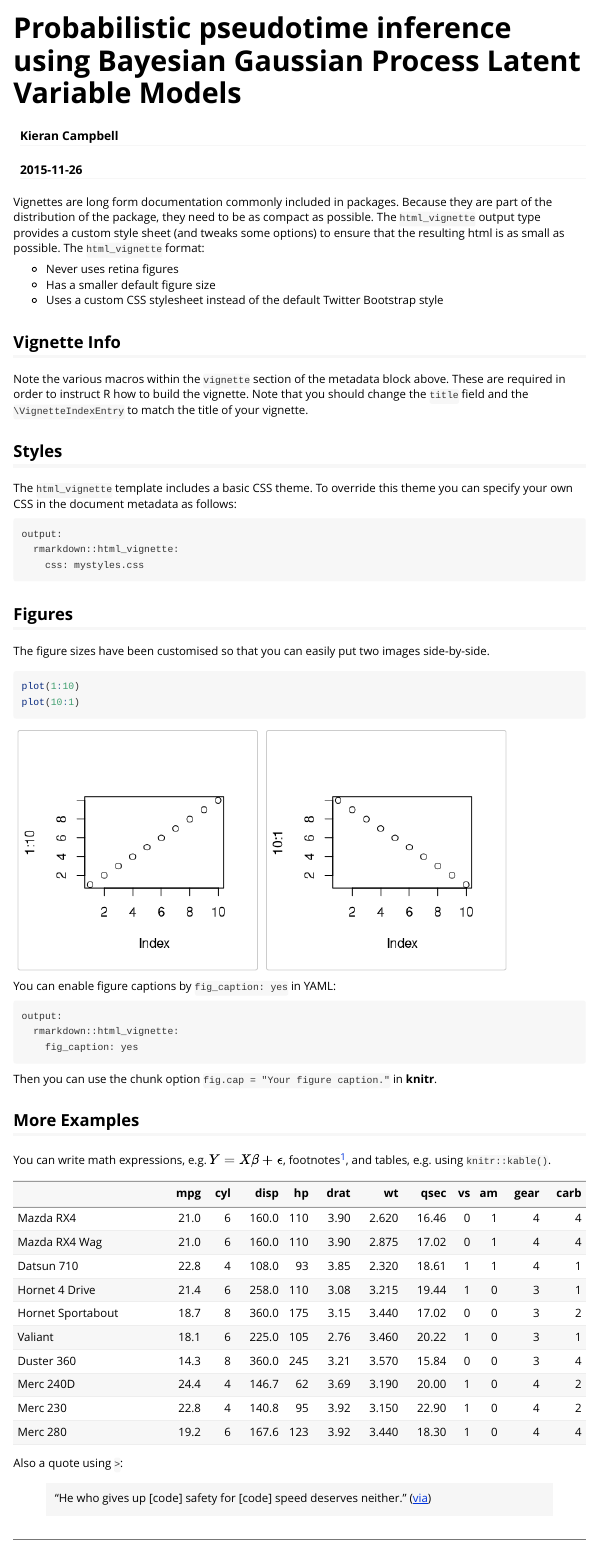
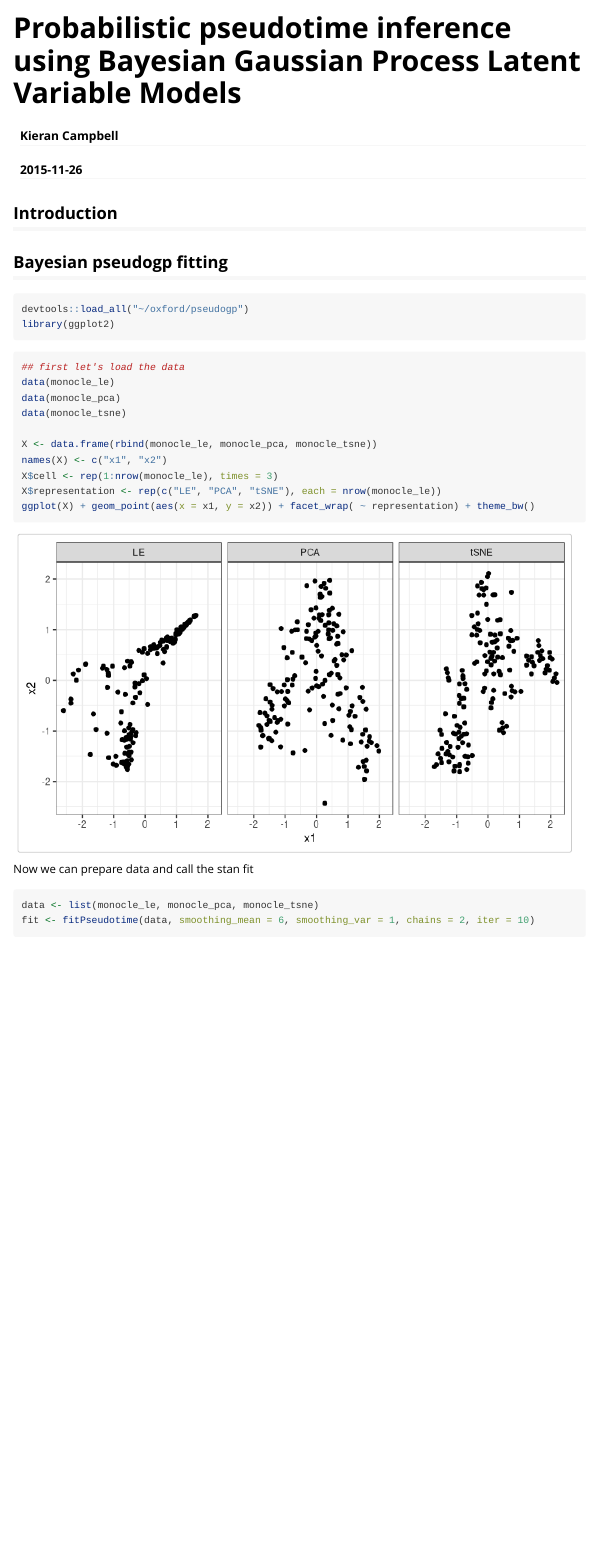
Before and after one commit to kieranrcampbell/pseudogp, an R Markdown document (vignettes/pseudogp-vignette.Rmd): the page in a window 1100 px wide, from its top. Rendered offline with R 4.5, knitr and Pandoc, with nearby package versions; some code elsewhere in the file could not run offline.

Commit message:
Added data docs and boxplot fit works

````diff
--- a/R/plotting.R
+++ b/R/plotting.R
@@ -0,0 +1,39 @@
+
+#' Posterior boxplot ordered by pseudotime
+#'
+#' @param fit The fit object returned by \code{fitPseudotime}
+#' @param inner The inner interval for box 'edges' (default 0.75)
+#' @param outer The outer interval for boxplot whiskers (default 0.95)
+#'
+#' @export
+posteriorBoxplot <- function(fit, inner = 0.75, outer = 0.95) {
+  # we can essentially infer the number of chains & representations given the dimension
+  # of the initialisation
+  chains <- length(fit@inits)
+  Ns <- dim(fit@inits[[1]]$lambda)[1]
+  P <- dim(fit@inits[[1]]$lambda)[2]
+  if(chains > 1) warning("Boxplots currently only supported for 1 chain - will permute samples")
+
+  pst <- extract(fit, pars = "t", permute = TRUE)$t
+  tmcmc <- mcmc(pst)
+  hpdinner <- HPDinterval(tmcmc, inner)
+  hpdouter <- HPDinterval(tmcmc, outer)
+  p <- data.frame(cbind(hpdinner, hpdouter))
+  edge_names <- c(paste0(c("lower","upper"), inner), paste0(c("lower","upper"), outer))
+  names(p) <- edge_names
+  p$Median <- colMedians(pst)
+  p$Cell <- as.factor(rank(p$Median))
+
+  ggplot(p) + geom_boxplot(aes_string(x = "Cell", middle = "Median",
+                                      lower = edge_names[1], upper = edge_names[2],
+                                      ymin = edge_names[3], ymax = edge_names[4]),
+                           stat = "identity", fill = "darkred", alpha = 0.5) +
+    theme_bw() +
+    theme(axis.ticks = element_blank(), axis.text.x = element_blank()) +
+    xlab("Cell") + ylab("Pseudotime")
+}
+
+#' Posterior curve plot (workhorse of the analysis)
+posteriorCurvePlot <- function(X, fit, ...) {
+
+}
--- a/R/pseudogp.R
+++ b/R/pseudogp.R
@@ -37,8 +37,11 @@ fitPseudotime <- function(X, smoothing_mean = 6, smoothing_var = 1,
 
   stanfile <- system.file("pseudogp.stan", package = "pseudogp")
 
-  fit <- rstan::fit(file = stanfile, data = data,
+  if(!require(rstan)) stop("Stan required for inference")
+  fit <- stan(file = stanfile, data = data,
                     iter = iter, chains = chains, ...)
+
+  return( fit )
 }
 
 standardize <- function(X) {
@@ -52,3 +55,56 @@ meanvar_to_alphabeta <- function(mean, var) {
   beta <- mean / var
   return(c(alpha, beta))
 }
+
+#' Calculate a double exponential covariance matrix
+#' with a diagonal noise component
+cov_matrix <- function(t1, t2, lambda, sigma = NULL) {
+  n1 <- length(t1)
+  n2 <- length(t2)
+  C <- matrix(NA, nrow = n1, ncol = n2)
+  for(i in 1:n1) {
+    for(j in 1:n2) {
+      C[i, j] <- exp(-lambda * (t1[i] - t2[j])^2)
+    }
+  }
+  if(!is.null(sigma)) {
+    stopifnot(n1 == n2)
+    C <- C + sigma * diag(n1)
+  }
+  return ( C )
+}
+
+#' Compute the posterior mean curve
+#'
+#' This computes the posterior mean curve. Note that the "mean" aspect here
+#' doesn't relate to pseudotimes - this can take a pseudotime sample from the
+#' posterior pseudotime distribution and will calculate the mean curve
+#' in the data space.
+#'
+#' @param X The data representation
+#' @param t The pseudotime sample
+#' @param l Lambda
+#' @param s Signa
+#' @param nnt Number of new time points
+posterior_mean_curve <- function(X, t, l, s, nnt = 80) {
+  nt <- runif(nnt)
+  K_y <- lapply(1:2, function(i) cov_matrix(t, t, as.numeric(l[i]), as.numeric(s[i])))
+  K_star <- lapply(1:2, function(i) cov_matrix(t, nt, as.numeric(l[i])))
+  K_dstar <- lapply(1:2, function(i) cov_matrix(nt, nt, as.numeric(l[i])))
+
+  mu_star <- lapply(1:2, function(i) {
+    t(K_star[[i]]) %*% solve(K_y[[i]]) %*% X[,i]
+  })
+
+  mus <- do.call(cbind, mu_star)
+  return(list( mu = mus, t = nt ))
+}
+
+#' Laplacian eigenmaps representation of monocle data
+"monocle_le"
+
+#' PCA representation of monocle data
+"monocle_pca"
+
+#' tSNE representation of monocle data
+"monocle_tsne"
--- a/vignettes/pseudogp-vignette.Rmd
+++ b/vignettes/pseudogp-vignette.Rmd
@@ -9,50 +9,30 @@ vignette: >
   %\VignetteEncoding{UTF-8}
 ---
 
-Vignettes are long form documentation commonly included in packages. Because they are part of the distribution of the package, they need to be as compact as possible. The `html_vignette` output type provides a custom style sheet (and tweaks some options) to ensure that the resulting html is as small as possible. The `html_vignette` format:
+## Introduction
 
-- Never uses retina figures
-- Has a smaller default figure size
-- Uses a custom CSS stylesheet instead of the default Twitter Bootstrap style
-
-## Vignette Info
-
-Note the various macros within the `vignette` section of the metadata block above. These are required in order to instruct R how to build the vignette. Note that you should change the `title` field and the `\VignetteIndexEntry` to match the title of your vignette.
-
-## Styles
-
-The `html_vignette` template includes a basic CSS theme. To override this theme you can specify your own CSS in the document metadata as follows:
-
-    output:
-      rmarkdown::html_vignette:
-        css: mystyles.css
-
-## Figures
-
-The figure sizes have been customised so that you can easily put two images side-by-side.
-
-```{r, fig.show='hold'}
-plot(1:10)
-plot(10:1)
+## Bayesian pseudogp fitting
+```{r setup}
+devtools::load_all("~/oxford/pseudogp")
+library(ggplot2)
 ```
 
-You can enable figure captions by `fig_caption: yes` in YAML:
+```{r firstfit, message = FALSE, warning = FALSE, fig.width=7, fig.height=4}
+## first let's load the data
+data(monocle_le)
+data(monocle_pca)
+data(monocle_tsne)
 
-    output:
-      rmarkdown::html_vignette:
-        fig_caption: yes
-
-Then you can use the chunk option `fig.cap = "Your figure caption."` in **knitr**.
-
-## More Examples
-
-You can write math expressions, e.g. $Y = X\beta + \epsilon$, footnotes^[A footnote here.], and tables, e.g. using `knitr::kable()`.
-
-```{r, echo=FALSE, results='asis'}
-knitr::kable(head(mtcars, 10))
+X <- data.frame(rbind(monocle_le, monocle_pca, monocle_tsne))
+names(X) <- c("x1", "x2")
+X$cell <- rep(1:nrow(monocle_le), times = 3)
+X$representation <- rep(c("LE", "PCA", "tSNE"), each = nrow(monocle_le))
+ggplot(X) + geom_point(aes(x = x1, y = x2)) + facet_wrap( ~ representation) + theme_bw()
 ```
 
-Also a quote using `>`:
+Now we can prepare data and call the stan fit
 
-> "He who gives up [code] safety for [code] speed deserves neither."
-([via](https://twitter.com/hadleywickham/status/504368538874703872))
+```{r stanfit}
+data <- list(monocle_le, monocle_pca, monocle_tsne)
+fit <- fitPseudotime(data, smoothing_mean = 6, smoothing_var = 1, chains = 2, iter = 10)
+```
````
Also changed, not shown: 12 other files.
